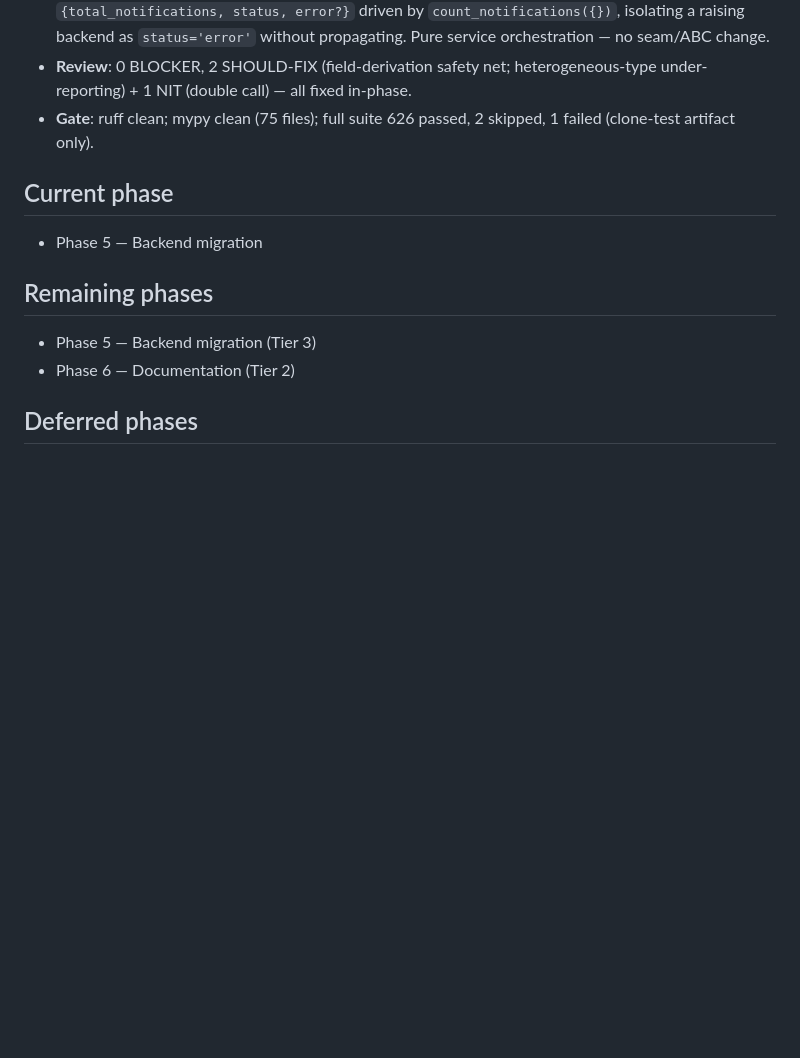
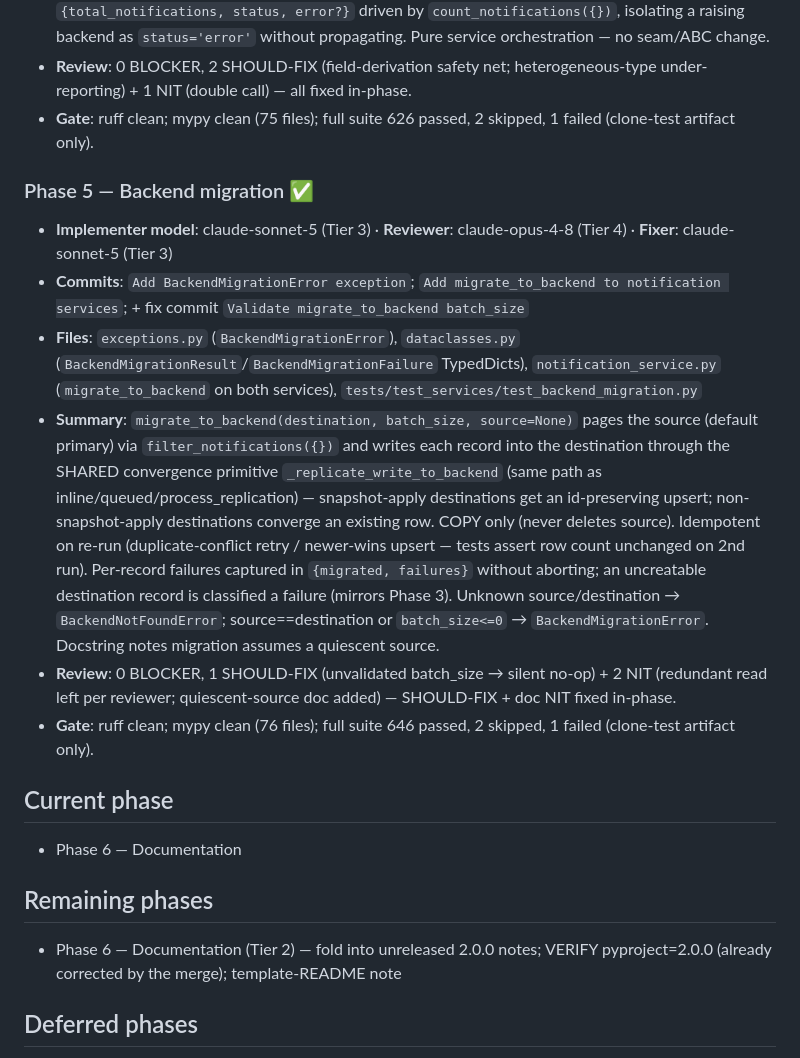
Before and after one commit to vintasoftware/vintasend, a Markdown page: ai-plans/TRACKING_MULTI_BACKEND_REPLICATION.md, the part around one of its changes. Rendered like a GitHub page; blank space fills up the shorter version.

Commit message:
Track Phase 5 completion for multi-backend-replication

```diff
--- a/ai-plans/TRACKING_MULTI_BACKEND_REPLICATION.md
+++ b/ai-plans/TRACKING_MULTI_BACKEND_REPLICATION.md
@@ -65,14 +65,22 @@
 - **Review**: 0 BLOCKER, 2 SHOULD-FIX (field-derivation safety net; heterogeneous-type under-reporting) + 1 NIT (double call) — all fixed in-phase.
 - **Gate**: ruff clean; mypy clean (75 files); full suite 626 passed, 2 skipped, 1 failed (clone-test artifact only).
 
+### Phase 5 — Backend migration ✅
+
+- **Implementer model**: claude-sonnet-5 (Tier 3) · **Reviewer**: claude-opus-4-8 (Tier 4) · **Fixer**: claude-sonnet-5 (Tier 3)
+- **Commits**: `Add BackendMigrationError exception`; `Add migrate_to_backend to notification services`; + fix commit `Validate migrate_to_backend batch_size`
+- **Files**: `exceptions.py` (`BackendMigrationError`), `dataclasses.py` (`BackendMigrationResult`/`BackendMigrationFailure` TypedDicts), `notification_service.py` (`migrate_to_backend` on both services), `tests/test_services/test_backend_migration.py`
+- **Summary**: `migrate_to_backend(destination, batch_size, source=None)` pages the source (default primary) via `filter_notifications({})` and writes each record into the destination through the SHARED convergence primitive `_replicate_write_to_backend` (same path as inline/queued/process_replication) — snapshot-apply destinations get an id-preserving upsert; non-snapshot-apply destinations converge an existing row. COPY only (never deletes source). Idempotent on re-run (duplicate-conflict retry / newer-wins upsert — tests assert row count unchanged on 2nd run). Per-record failures captured in `{migrated, failures}` without aborting; an uncreatable destination record is classified a failure (mirrors Phase 3). Unknown source/destination → `BackendNotFoundError`; source==destination or `batch_size<=0` → `BackendMigrationError`. Docstring notes migration assumes a quiescent source.
+- **Review**: 0 BLOCKER, 1 SHOULD-FIX (unvalidated batch_size → silent no-op) + 2 NIT (redundant read left per reviewer; quiescent-source doc added) — SHOULD-FIX + doc NIT fixed in-phase.
+- **Gate**: ruff clean; mypy clean (76 files); full suite 646 passed, 2 skipped, 1 failed (clone-test artifact only).
+
 ## Current phase
 
-- Phase 5 — Backend migration
+- Phase 6 — Documentation
 
 ## Remaining phases
 
-- Phase 5 — Backend migration (Tier 3)
-- Phase 6 — Documentation (Tier 2)
+- Phase 6 — Documentation (Tier 2) — fold into unreleased 2.0.0 notes; VERIFY pyproject=2.0.0 (already corrected by the merge); template-README note
 
 ## Deferred phases
 
```
Also changed, not shown: other parts of ai-plans/TRACKING_MULTI_BACKEND_REPLICATION.md (+1 -1 lines).
